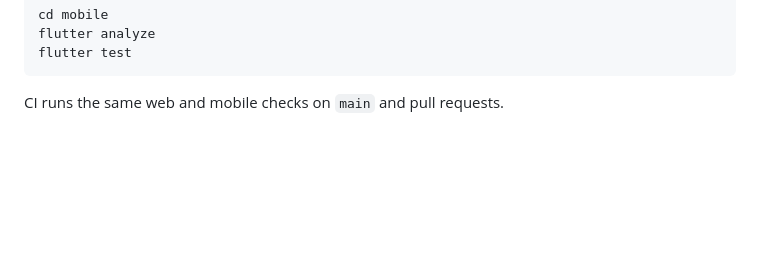
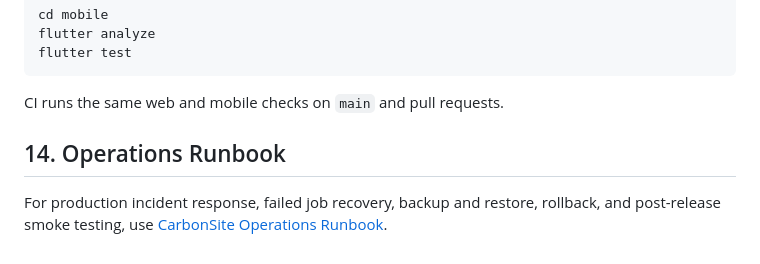
Before and after one commit to Real-Sahil/CarbonSite, a Markdown page: docs/setup-guide.md, the part around the change. Drawn GitHub-style; blank space fills up the shorter version.

Commit message:
Add production operations runbook

````diff
--- a/docs/setup-guide.md
+++ b/docs/setup-guide.md
@@ -255,3 +255,7 @@ flutter test
 ```
 
 CI runs the same web and mobile checks on `main` and pull requests.
+
+## 14. Operations Runbook
+
+For production incident response, failed job recovery, backup and restore, rollback, and post-release smoke testing, use [CarbonSite Operations Runbook](./operations-runbook.md).
````
Also changed, not shown: docs/operations-runbook.md (added, +170 -0 lines), docs/vercel-deployment.md (+2 -0 lines).
